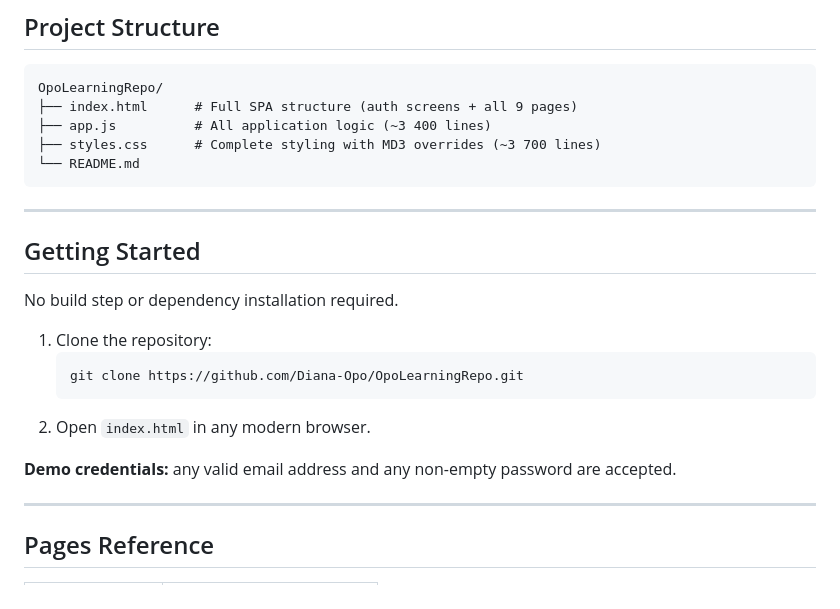
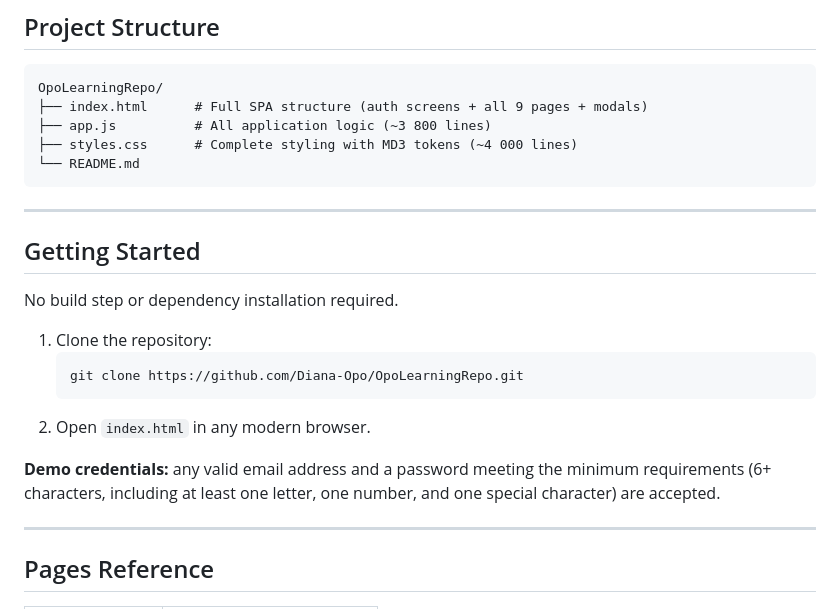
Before and after one commit to Diana-Opo/OpoLearningRepo, a Markdown page: README.md, the part around one of its changes. GitHub-like rendering.

````diff
--- a/README.md
+++ b/README.md
@@ -137,9 +159,9 @@ Dark mode uses the MD3 dark color scheme (`page-bg: #111318`, `card-bg: #1d2030`
 
 ```
 OpoLearningRepo/
-├── index.html      # Full SPA structure (auth screens + all 9 pages)
-├── app.js          # All application logic (~3 400 lines)
-├── styles.css      # Complete styling with MD3 overrides (~3 700 lines)
+├── index.html      # Full SPA structure (auth screens + all 9 pages + modals)
+├── app.js          # All application logic (~3 800 lines)
+├── styles.css      # Complete styling with MD3 tokens (~4 000 lines)
 └── README.md
 ```
 
@@ -155,7 +177,7 @@ No build step or dependency installation required.
    ```
 2. Open `index.html` in any modern browser.
 
-**Demo credentials:** any valid email address and any non-empty password are accepted.
+**Demo credentials:** any valid email address and a password meeting the minimum requirements (6+ characters, including at least one letter, one number, and one special character) are accepted.
 
 ---
 
````
Also changed, not shown: other parts of README.md (+58 -36 lines).
